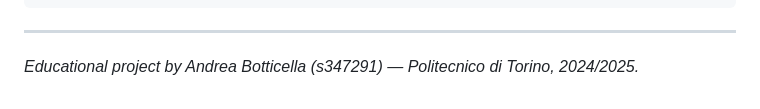
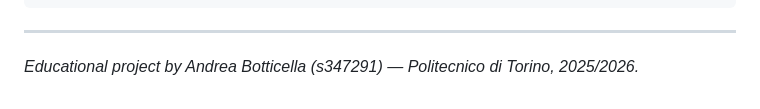
Before and after one commit to Botti01/VOID-Forensics-Game, a Markdown page: README.md, the part around the change. Drawn GitHub-style.

```diff
--- a/README.md
+++ b/README.md
@@ -82,4 +82,4 @@ VOID-Forensics-Game/
 
 ---
 
-*Educational project by Andrea Botticella (s347291) — Politecnico di Torino, 2024/2025.*
+*Educational project by Andrea Botticella (s347291) — Politecnico di Torino, 2025/2026.*
```
Also changed, not shown: TUTORIAL.md (+7 -3 lines).
